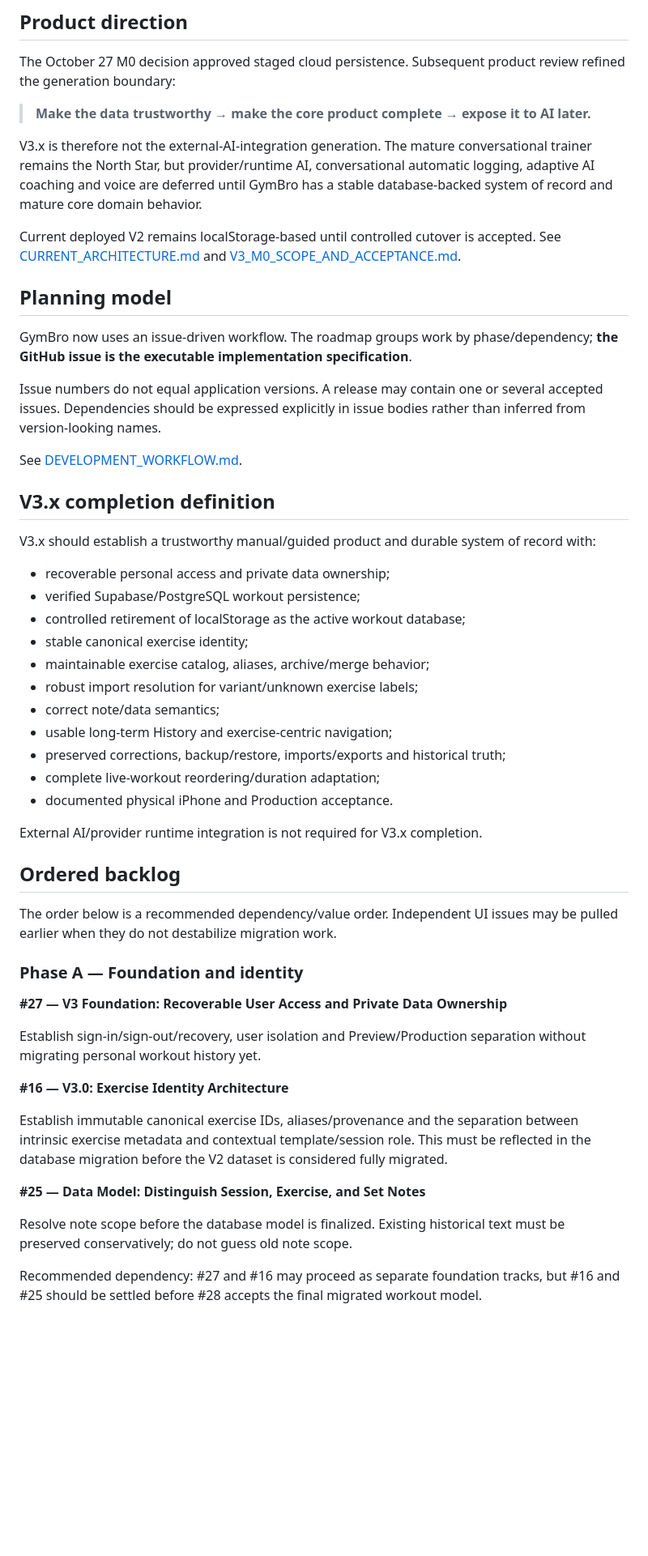
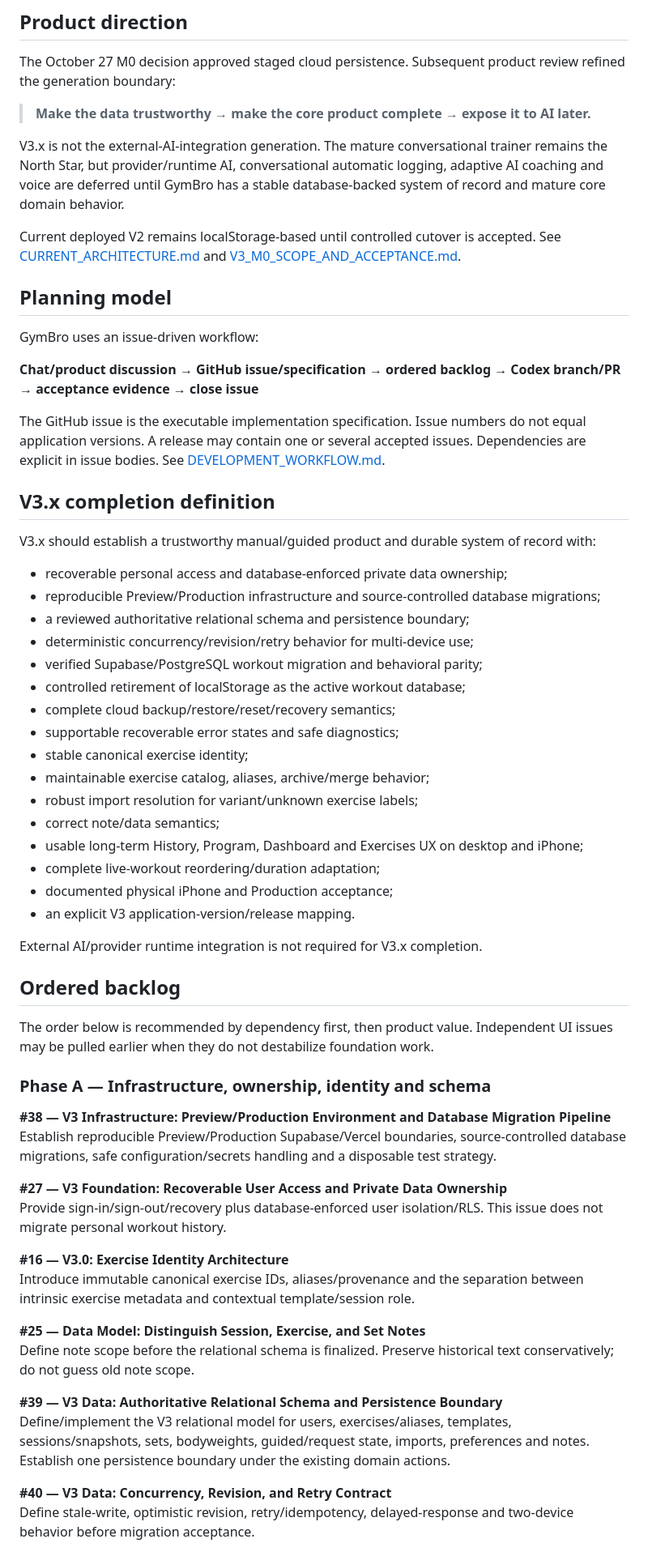
Before and after one commit to dnk1000/GymBro, a Markdown page: docs/V3_IMPLEMENTATION_PLAN.md, the part around one of its changes. Shown at 81% size. Drawn GitHub-style; blank space fills up the shorter version.

```diff
--- a/docs/V3_IMPLEMENTATION_PLAN.md
+++ b/docs/V3_IMPLEMENTATION_PLAN.md
@@ -8,53 +8,62 @@ The October 27 M0 decision approved staged cloud persistence. Subsequent product
 
 > **Make the data trustworthy → make the core product complete → expose it to AI later.**
 
-V3.x is therefore not the external-AI-integration generation. The mature conversational trainer remains the North Star, but provider/runtime AI, conversational automatic logging, adaptive AI coaching and voice are deferred until GymBro has a stable database-backed system of record and mature core domain behavior.
+V3.x is not the external-AI-integration generation. The mature conversational trainer remains the North Star, but provider/runtime AI, conversational automatic logging, adaptive AI coaching and voice are deferred until GymBro has a stable database-backed system of record and mature core domain behavior.
 
 Current deployed V2 remains localStorage-based until controlled cutover is accepted. See [CURRENT_ARCHITECTURE.md](CURRENT_ARCHITECTURE.md) and [V3_M0_SCOPE_AND_ACCEPTANCE.md](V3_M0_SCOPE_AND_ACCEPTANCE.md).
 
 ## Planning model
 
-GymBro now uses an issue-driven workflow. The roadmap groups work by phase/dependency; **the GitHub issue is the executable implementation specification**.
+GymBro uses an issue-driven workflow:
 
-Issue numbers do not equal application versions. A release may contain one or several accepted issues. Dependencies should be expressed explicitly in issue bodies rather than inferred from version-looking names.
+**Chat/product discussion → GitHub issue/specification → ordered backlog → Codex branch/PR → acceptance evidence → close issue**
 
-See [DEVELOPMENT_WORKFLOW.md](DEVELOPMENT_WORKFLOW.md).
+The GitHub issue is the executable implementation specification. Issue numbers do not equal application versions. A release may contain one or several accepted issues. Dependencies are explicit in issue bodies. See [DEVELOPMENT_WORKFLOW.md](DEVELOPMENT_WORKFLOW.md).
 
 ## V3.x completion definition
 
 V3.x should establish a trustworthy manual/guided product and durable system of record with:
 
-- recoverable personal access and private data ownership;
-- verified Supabase/PostgreSQL workout persistence;
+- recoverable personal access and database-enforced private data ownership;
+- reproducible Preview/Production infrastructure and source-controlled database migrations;
+- a reviewed authoritative relational schema and persistence boundary;
+- deterministic concurrency/revision/retry behavior for multi-device use;
+- verified Supabase/PostgreSQL workout migration and behavioral parity;
 - controlled retirement of localStorage as the active workout database;
+- complete cloud backup/restore/reset/recovery semantics;
+- supportable recoverable error states and safe diagnostics;
 - stable canonical exercise identity;
 - maintainable exercise catalog, aliases, archive/merge behavior;
 - robust import resolution for variant/unknown exercise labels;
 - correct note/data semantics;
-- usable long-term History and exercise-centric navigation;
-- preserved corrections, backup/restore, imports/exports and historical truth;
+- usable long-term History, Program, Dashboard and Exercises UX on desktop and iPhone;
 - complete live-workout reordering/duration adaptation;
-- documented physical iPhone and Production acceptance.
+- documented physical iPhone and Production acceptance;
+- an explicit V3 application-version/release mapping.
 
 External AI/provider runtime integration is not required for V3.x completion.
 
 ## Ordered backlog
 
-The order below is a recommended dependency/value order. Independent UI issues may be pulled earlier when they do not destabilize migration work.
+The order below is recommended by dependency first, then product value. Independent UI issues may be pulled earlier when they do not destabilize foundation work.
 
-### Phase A — Foundation and identity
+### Phase A — Infrastructure, ownership, identity and schema
+
+**#38 — V3 Infrastructure: Preview/Production Environment and Database Migration Pipeline**
+Establish reproducible Preview/Production Supabase/Vercel boundaries, source-controlled database migrations, safe configuration/secrets handling and a disposable test strategy.
 
 **#27 — V3 Foundation: Recoverable User Access and Private Data Ownership**
-
-Establish sign-in/sign-out/recovery, user isolation and Preview/Production separation without migrating personal workout history yet.
+Provide sign-in/sign-out/recovery plus database-enforced user isolation/RLS. This issue does not migrate personal workout history.
 
 **#16 — V3.0: Exercise Identity Architecture**
-
-Establish immutable canonical exercise IDs, aliases/provenance and the separation between intrinsic exercise metadata and contextual template/session role. This must be reflected in the database migration before the V2 dataset is considered fully migrated.
+Introduce immutable canonical exercise IDs, aliases/provenance and the separation between intrinsic exercise metadata and contextual template/session role.
 
 **#25 — Data Model: Distinguish Session, Exercise, and Set Notes**
+Define note scope before the relational schema is finalized. Preserve historical text conservatively; do not guess old note scope.
 
-Resolve note scope before the database model is finalized. Existing historical text must be preserved conservatively; do not guess old note scope.
+**#39 — V3 Data: Authoritative Relational Schema and Persistence Boundary**
+Define/implement the V3 relational model for users, exercises/aliases, templates, sessions/snapshots, sets, bodyweights, guided/request state, imports, preferences and notes. Establish one persistence boundary under the existing domain actions.
 
-Recommended dependency: #27 and #16 may proceed as separate foundation tracks, but #16 and #25 should be settled before #28 accepts the final migrated workout model.
+**#40 — V3 Data: Concurrency, Revision, and Retry Contract**
+Define stale-write, optimistic revision, retry/idempotency, delayed-response and two-device behavior before migration acceptance.
 
```
Also changed, not shown: other parts of docs/V3_IMPLEMENTATION_PLAN.md (+57 -37 lines).
